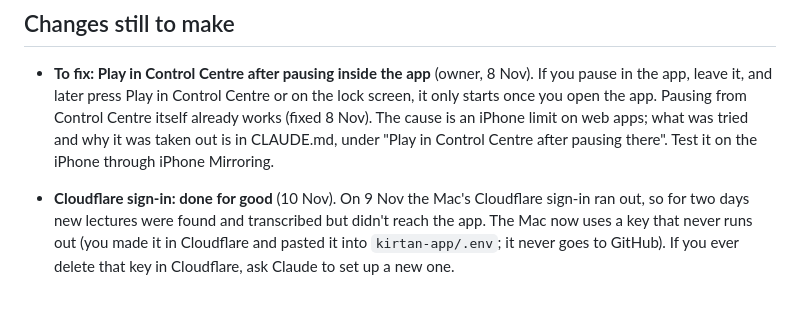
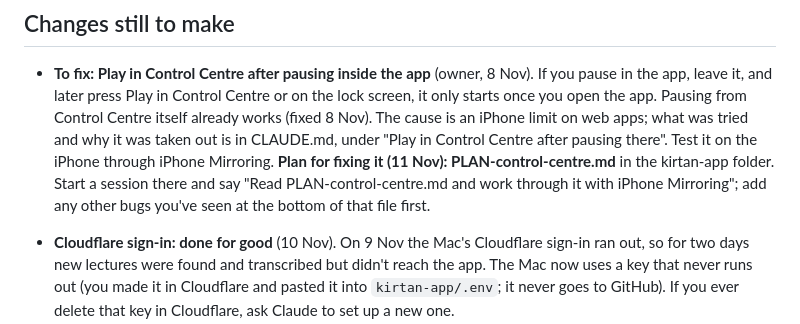
Before and after one commit to vinay10804-a11y/kirtan-app, a Markdown page: NOTES.md, the part around the change. Rendered like a GitHub page; blank space fills up the shorter version.

```diff
--- a/NOTES.md
+++ b/NOTES.md
@@ -10,6 +10,9 @@ Tick items off (or delete them) as they're done.
   once you open the app. Pausing from Control Centre itself already works (fixed 8 Nov). The cause
   is an iPhone limit on web apps; what was tried and why it was taken out is in CLAUDE.md, under
   "Play in Control Centre after pausing there". Test it on the iPhone through iPhone Mirroring.
+  **Plan for fixing it (11 Nov): PLAN-control-centre.md** in the kirtan-app folder. Start a session
+  there and say "Read PLAN-control-centre.md and work through it with iPhone Mirroring"; add any
+  other bugs you've seen at the bottom of that file first.
 
 - **Cloudflare sign-in: done for good** (10 Nov). On 9 Nov the Mac's Cloudflare sign-in ran out, so for
   two days new lectures were found and transcribed but didn't reach the app. The Mac now uses a key that
```
Also changed, not shown: CLAUDE.md (+2 -0 lines), PLAN-control-centre.md (added, +237 -0 lines).
